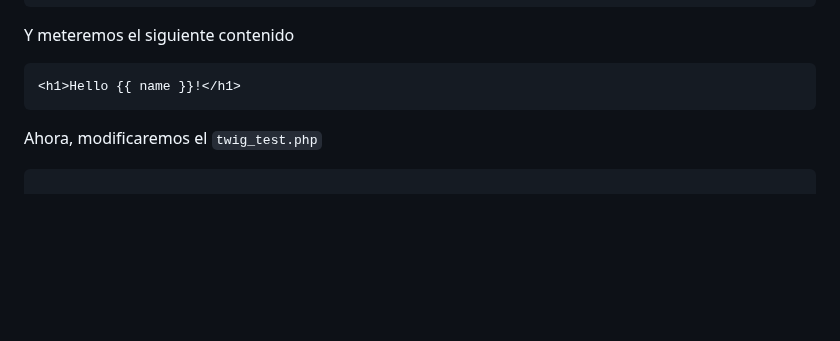
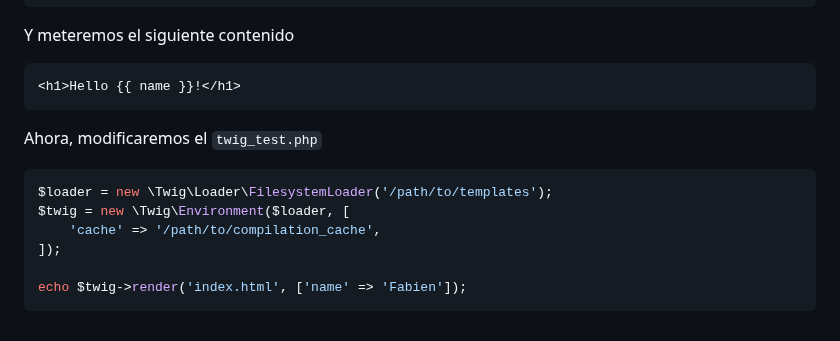
Before and after one commit to mgrl39/daw_m08, a Markdown page: PHP/2024_09_23_twig/README.md, the part around the change. Rendered like a GitHub page; blank space fills up the shorter version.

````diff
--- a/PHP/2024_09_23_twig/README.md
+++ b/PHP/2024_09_23_twig/README.md
@@ -98,4 +98,10 @@ Y meteremos el siguiente contenido
 
 Ahora, modificaremos el `twig_test.php`
 ```php
+$loader = new \Twig\Loader\FilesystemLoader('/path/to/templates');
+$twig = new \Twig\Environment($loader, [
+    'cache' => '/path/to/compilation_cache',
+]);
+
+echo $twig->render('index.html', ['name' => 'Fabien']);
 ```
````
